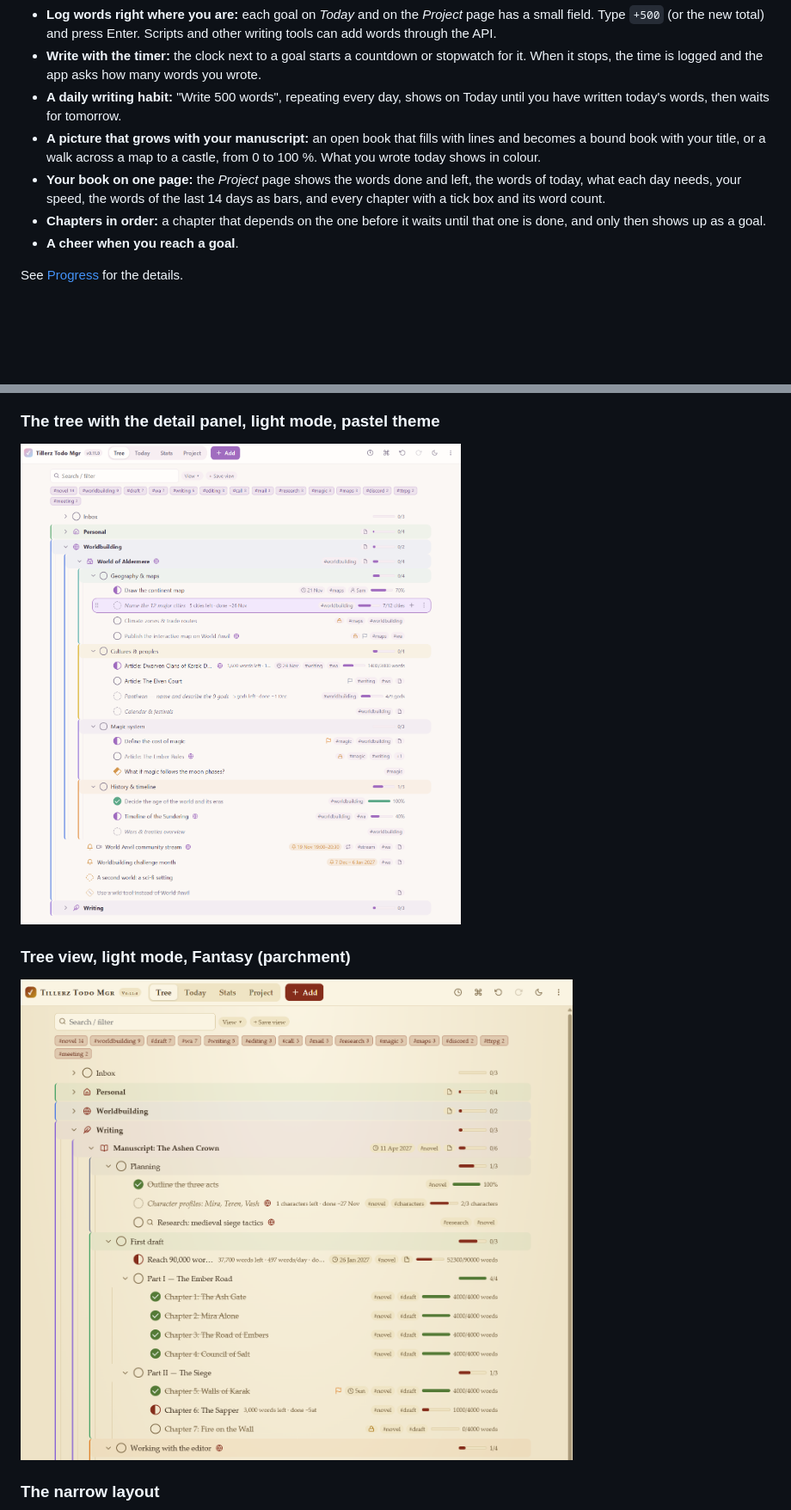
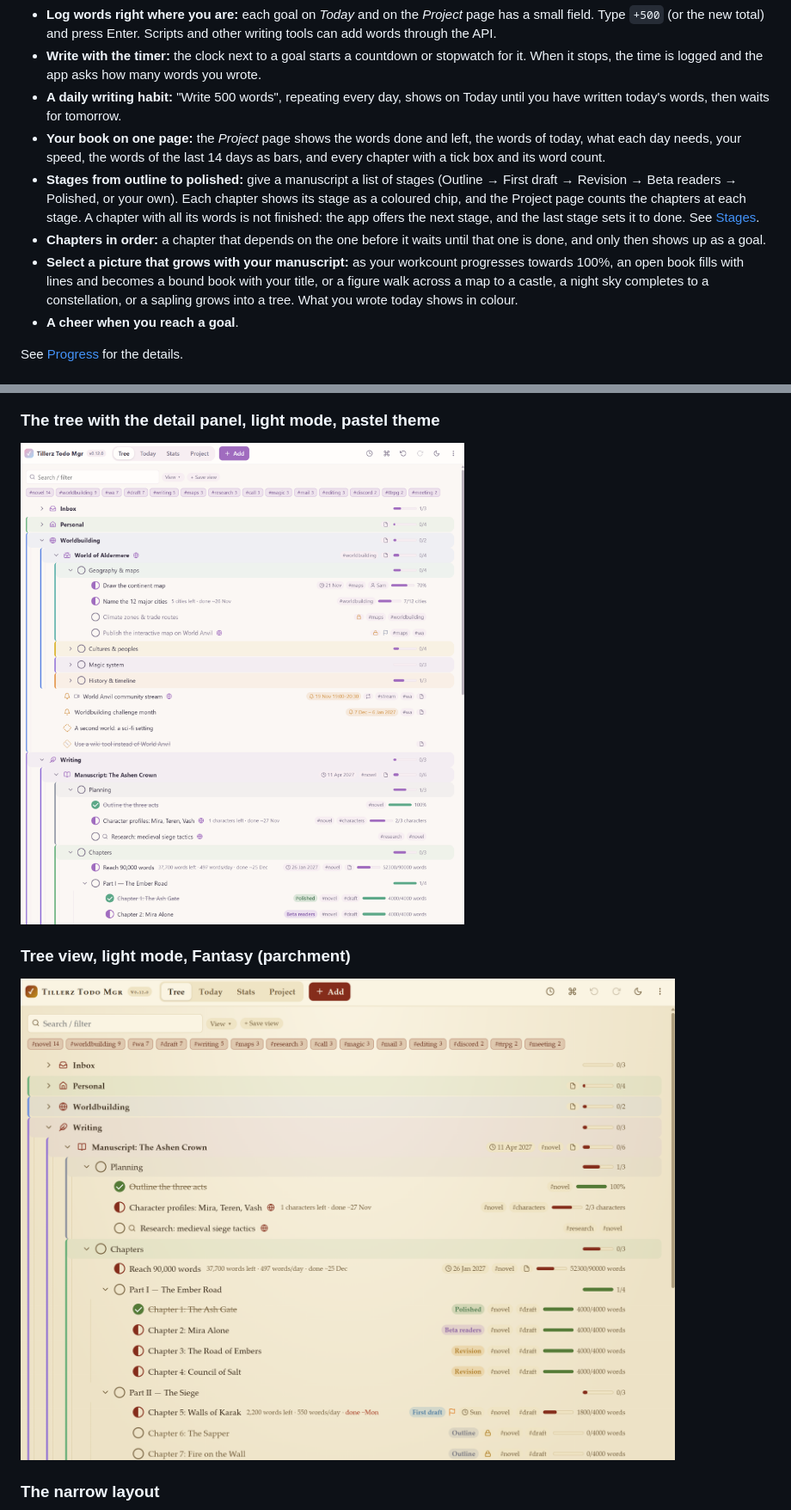
Before and after one commit to Tillerz/todomgr, a Markdown page: README.md, 2 parts joined by grey strips. Shown at 86% size. Drawn GitHub-style; pictures changed too: docs/theme-fantasy.png, docs/tree.png; blank space fills up the shorter version.

```diff
--- a/README.md
+++ b/README.md
@@ -41,9 +41,10 @@ More in [Screenshots](#screenshots).
 - **Log words right where you are:** each goal on *Today* and on the *Project* page has a small field. Type `+500` (or the new total) and press Enter. Scripts and other writing tools can add words through the API.
 - **Write with the timer:** the clock next to a goal starts a countdown or stopwatch for it. When it stops, the time is logged and the app asks how many words you wrote.
 - **A daily writing habit:** "Write 500 words", repeating every day, shows on Today until you have written today's words, then waits for tomorrow.
-- **A picture that grows with your manuscript:** an open book that fills with lines and becomes a bound book with your title, or a walk across a map to a castle, from 0 to 100 %. What you wrote today shows in colour.
 - **Your book on one page:** the *Project* page shows the words done and left, the words of today, what each day needs, your speed, the words of the last 14 days as bars, and every chapter with a tick box and its word count.
+- **Stages from outline to polished:** give a manuscript a list of stages (Outline → First draft → Revision → Beta readers → Polished, or your own). Each chapter shows its stage as a coloured chip, and the Project page counts the chapters at each stage. A chapter with all its words is not finished: the app offers the next stage, and the last stage sets it to done. See [Stages](#stages-for-writing).
 - **Chapters in order:** a chapter that depends on the one before it waits until that one is done, and only then shows up as a goal.
+- **Select a picture that grows with your manuscript:** as your workcount progresses towards 100%, an open book fills with lines and becomes a bound book with your title, or a figure walk across a map to a castle, a night sky completes to a constellation, or a sapling grows into a tree. What you wrote today shows in colour.
 - **A cheer when you reach a goal**.
 
 See [Progress](#progress) for the details.
```
Also changed, not shown: other parts of README.md (+1 -1 lines), docs/releases/v0.12.0.md (added, +21 -0 lines), docs/dark.png, docs/detail-pane.png, docs/project.png, docs/today.png, 5 other files.
